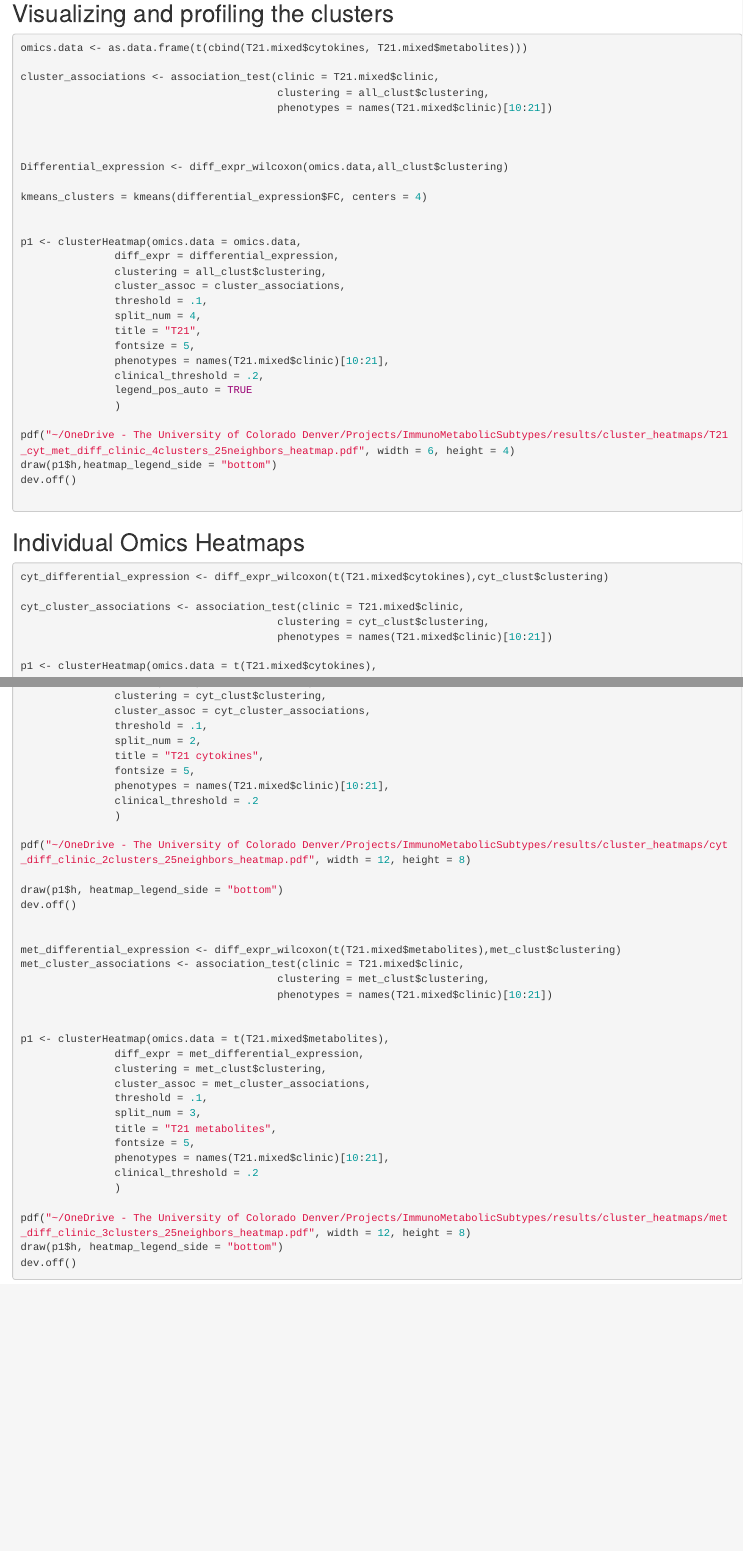
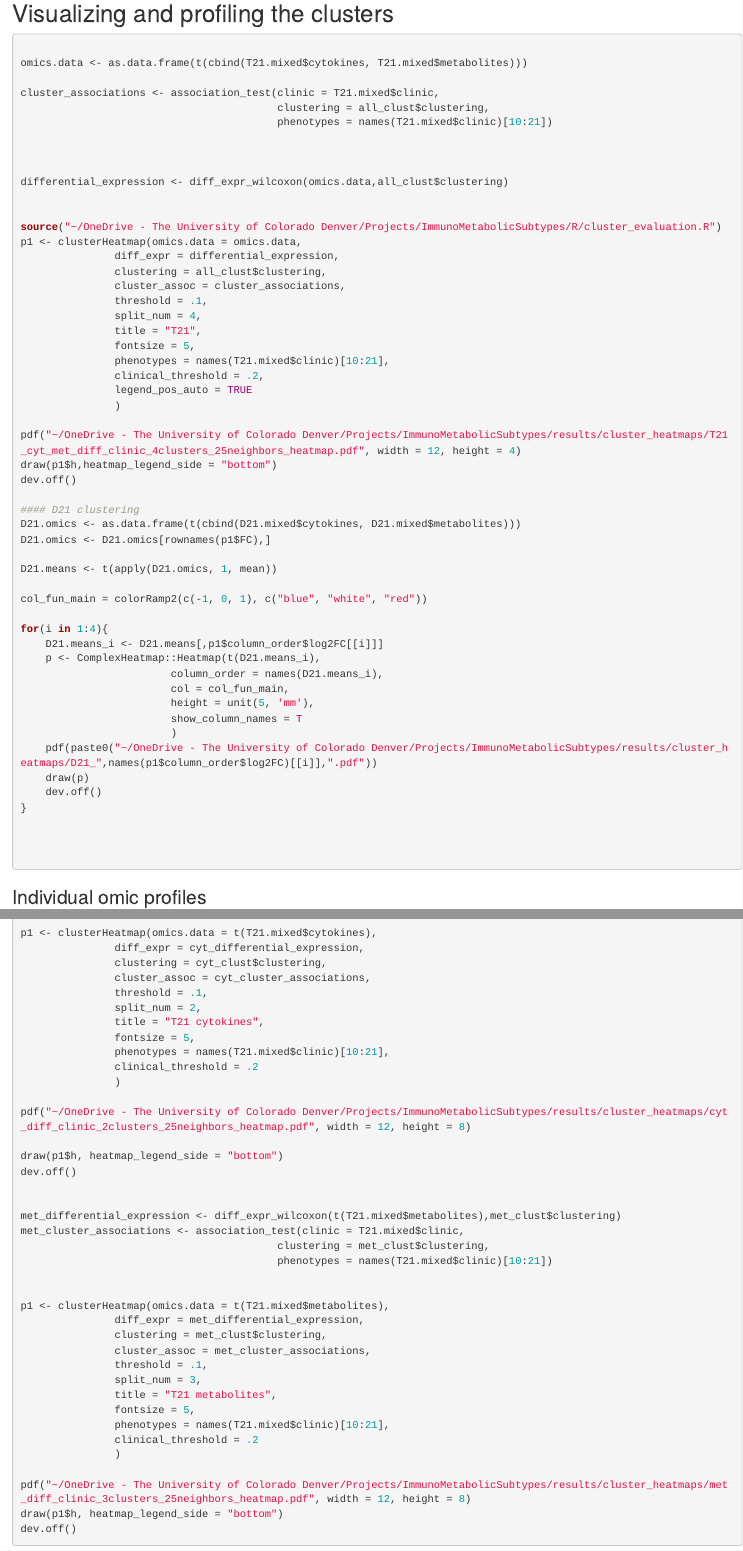
Before and after one commit to CostelloLab/ImmunoMetabolicSubtypes, an R Markdown document (docs/007_cluster_profiles.Rmd): the page in a window 1100 px wide, from 440 px down, and a second part further down, joined at a grey line. Rendered offline with R 4.5, knitr and Pandoc, with nearby package versions.

Commit message:
formatting

````diff
--- a/docs/007_cluster_profiles.Rmd
+++ b/docs/007_cluster_profiles.Rmd
@@ -28,11 +27,10 @@ cluster_associations <- association_test(clinic = T21.mixed$clinic,
 
 
 
-Differential_expression <- diff_expr_wilcoxon(omics.data,all_clust$clustering)
-
-kmeans_clusters = kmeans(differential_expression$FC, centers = 4)
+differential_expression <- diff_expr_wilcoxon(omics.data,all_clust$clustering)
 
 
+source("~/OneDrive - The University of Colorado Denver/Projects/ImmunoMetabolicSubtypes/R/cluster_evaluation.R")
 p1 <- clusterHeatmap(omics.data = omics.data,
                diff_expr = differential_expression,
                clustering = all_clust$clustering,
@@ -46,21 +44,40 @@ p1 <- clusterHeatmap(omics.data = omics.data,
                legend_pos_auto = TRUE
                )
 
-pdf("~/OneDrive - The University of Colorado Denver/Projects/ImmunoMetabolicSubtypes/results/cluster_heatmaps/T21_cyt_met_diff_clinic_4clusters_25neighbors_heatmap.pdf", width = 6, height = 4)
+pdf("~/OneDrive - The University of Colorado Denver/Projects/ImmunoMetabolicSubtypes/results/cluster_heatmaps/T21_cyt_met_diff_clinic_4clusters_25neighbors_heatmap.pdf", width = 12, height = 4)
 draw(p1$h,heatmap_legend_side = "bottom")
 dev.off()
+
+#### D21 clustering
+D21.omics <- as.data.frame(t(cbind(D21.mixed$cytokines, D21.mixed$metabolites)))
+D21.omics <- D21.omics[rownames(p1$FC),]
+
+D21.means <- t(apply(D21.omics, 1, mean))
+
+col_fun_main = colorRamp2(c(-1, 0, 1), c("blue", "white", "red"))
+
+for(i in 1:4){
+    D21.means_i <- D21.means[,p1$column_order$log2FC[[i]]]
+    p <- ComplexHeatmap::Heatmap(t(D21.means_i),
+                        column_order = names(D21.means_i),
+                        col = col_fun_main,
+                        height = unit(5, 'mm'),
+                        show_column_names = T
+                        )
+    pdf(paste0("~/OneDrive - The University of Colorado Denver/Projects/ImmunoMetabolicSubtypes/results/cluster_heatmaps/D21_",names(p1$column_order$log2FC)[[i]],".pdf"))
+    draw(p)
+    dev.off()
+}
+
+
 
 
 ```
 
-## Individual Omics Heatmaps
+### Individual omic profiles
 
-```r
-cyt_differential_expression <- diff_expr_wilcoxon(t(T21.mixed$cytokines),cyt_clust$clustering)
+```R
 
-cyt_cluster_associations <- association_test(clinic = T21.mixed$clinic,
-                                         clustering = cyt_clust$clustering,
-                                         phenotypes = names(T21.mixed$clinic)[10:21])
 
 p1 <- clusterHeatmap(omics.data = t(T21.mixed$cytokines),
                diff_expr = cyt_differential_expression,
````
Also changed, not shown: docs/007_cluster_profiles.Rmd (3 more changed lines).
